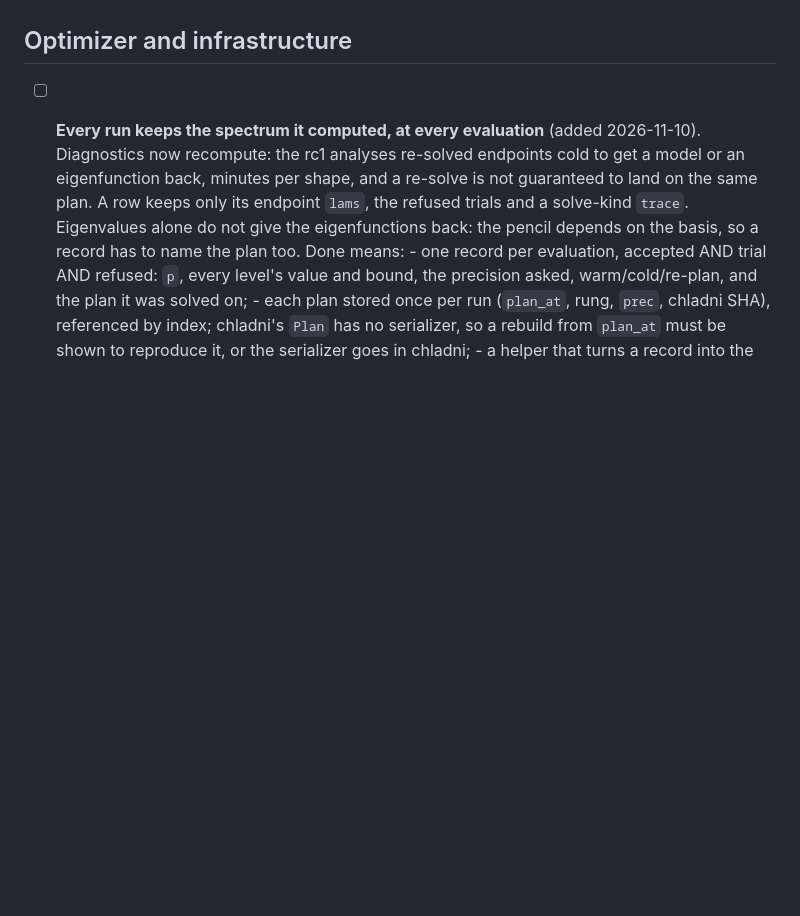
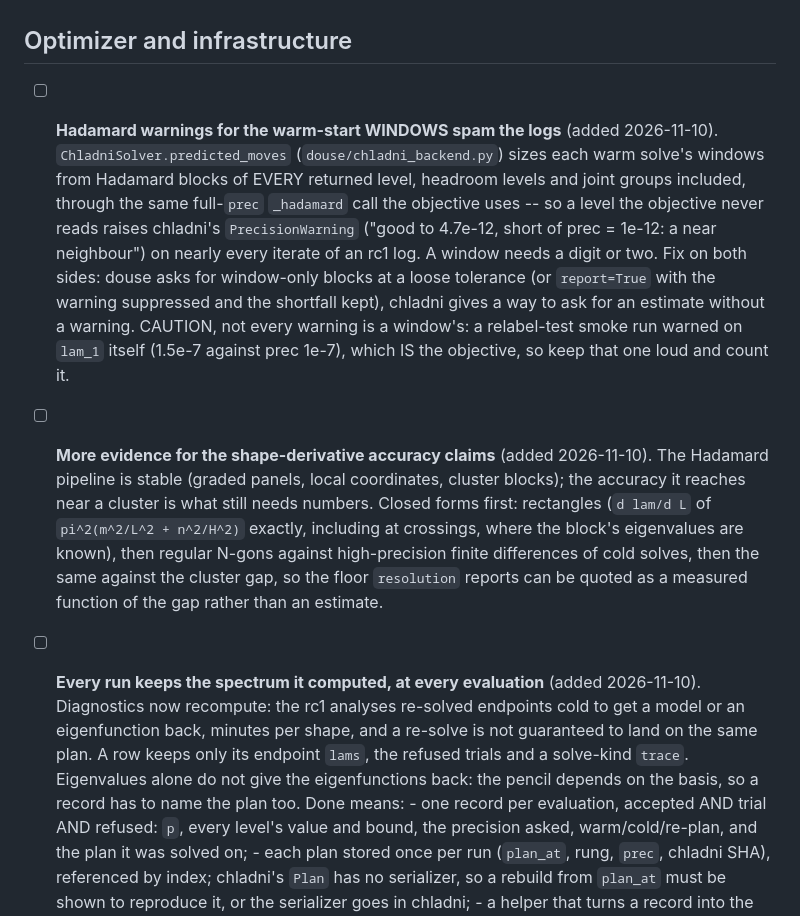
Before and after one commit to hjrrockies/douse, a Markdown page: docs/todo.md, the part around one of its changes. GitHub-like rendering; blank space fills up the shorter version.

```diff
--- a/docs/todo.md
+++ b/docs/todo.md
@@ -576,6 +616,26 @@ cluster is what decides the algorithm — lowest ⇒ concave ⇒ tractable; high
         reference.
 
 ## Optimizer and infrastructure
+
+- [ ] **Hadamard warnings for the warm-start WINDOWS spam the logs** (added 2026-11-10).
+      `ChladniSolver.predicted_moves` (`douse/chladni_backend.py`) sizes each warm solve's
+      windows from Hadamard blocks of EVERY returned level, headroom levels and joint groups
+      included, through the same full-`prec` `_hadamard` call the objective uses -- so a level
+      the objective never reads raises chladni's `PrecisionWarning` ("good to 4.7e-12, short of
+      prec = 1e-12: a near neighbour") on nearly every iterate of an rc1 log. A window needs a
+      digit or two. Fix on both sides: douse asks for window-only blocks at a loose tolerance
+      (or `report=True` with the warning suppressed and the shortfall kept), chladni gives a way
+      to ask for an estimate without a warning. CAUTION, not every warning is a window's: a
+      relabel-test smoke run warned on `lam_1` itself (1.5e-7 against prec 1e-7), which IS the
+      objective, so keep that one loud and count it.
+
+- [ ] **More evidence for the shape-derivative accuracy claims** (added 2026-11-10). The
+      Hadamard pipeline is stable (graded panels, local coordinates, cluster blocks); the
+      accuracy it reaches near a cluster is what still needs numbers. Closed forms first:
+      rectangles (`d lam/d L` of `pi^2(m^2/L^2 + n^2/H^2)` exactly, including at crossings, where
+      the block's eigenvalues are known), then regular N-gons against high-precision finite
+      differences of cold solves, then the same against the cluster gap, so the floor `resolution`
+      reports can be quoted as a measured function of the gap rather than an estimate.
 
 - [ ] **Every run keeps the spectrum it computed, at every evaluation** (added 2026-11-10).
       Diagnostics now recompute: the rc1 analyses re-solved endpoints cold to get a model or an
```
Also changed, not shown: other parts of docs/todo.md (+47 -7 lines).
